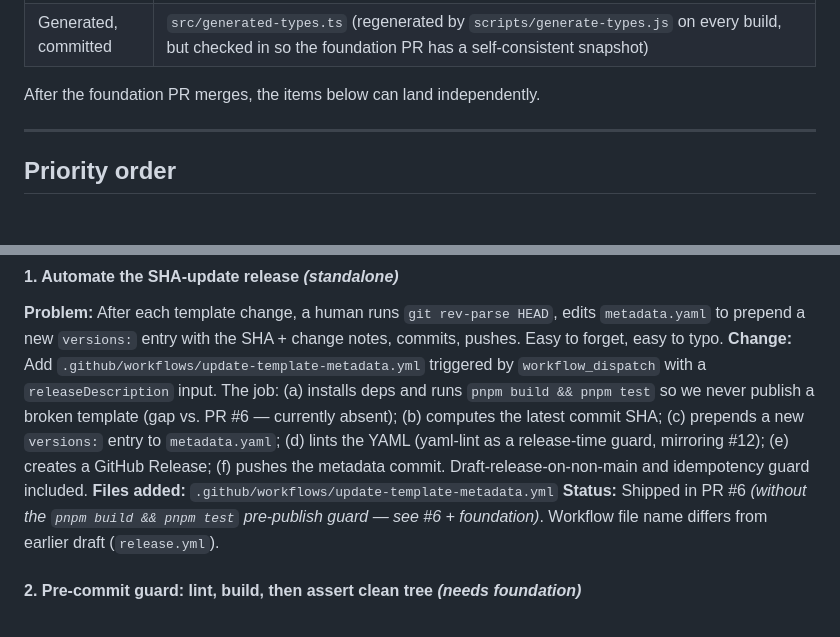
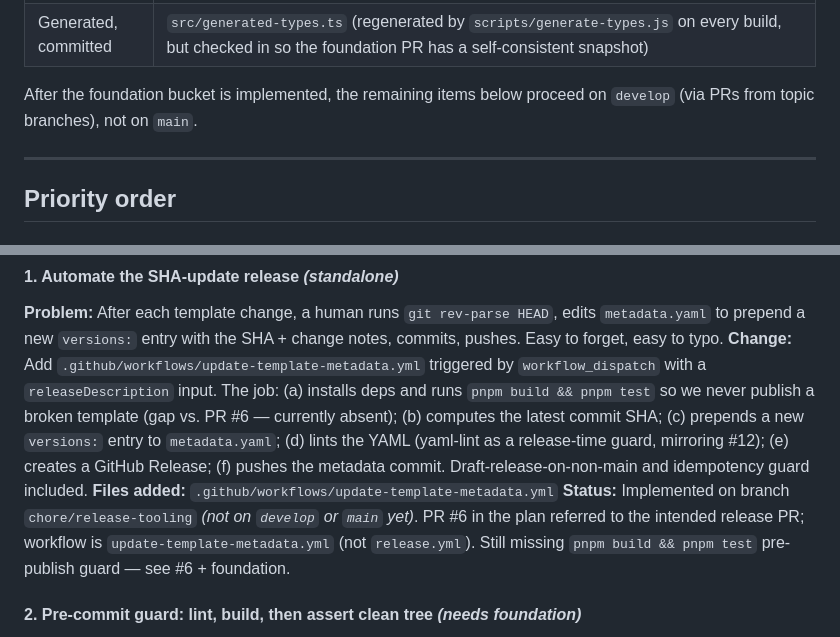
Before and after one commit to Conviva/conviva-dpi-js-sdk-gtm, a Markdown page: docs/tooling/TOOLING_PLAN.md, 2 parts joined by grey strips. Drawn GitHub-style.

```diff
--- a/docs/tooling/TOOLING_PLAN.md
+++ b/docs/tooling/TOOLING_PLAN.md
@@ -41,7 +66,7 @@ Items that depend on the foundation are tagged **[needs foundation]** below. Ite
 | `.gitignore` additions | `node_modules/`, `coverage/`, `playwright-report/`, `test-results/`, `.env` |
 | Generated, committed | `src/generated-types.ts` (regenerated by `scripts/generate-types.js` on every build, but checked in so the foundation PR has a self-consistent snapshot) |
 
-After the foundation PR merges, the items below can land independently.
+After the foundation bucket is implemented, the remaining items below proceed on `develop` (via PRs from topic branches), not on `main`.
 
 ---
 
@@ -53,7 +78,7 @@ After the foundation PR merges, the items below can land independently.
 **Problem:** After each template change, a human runs `git rev-parse HEAD`, edits `metadata.yaml` to prepend a new `versions:` entry with the SHA + change notes, commits, pushes. Easy to forget, easy to typo.
 **Change:** Add `.github/workflows/update-template-metadata.yml` triggered by `workflow_dispatch` with a `releaseDescription` input. The job: (a) installs deps and runs `pnpm build && pnpm test` so we never publish a broken template (gap vs. PR #6 — currently absent); (b) computes the latest commit SHA; (c) prepends a new `versions:` entry to `metadata.yaml`; (d) lints the YAML (yaml-lint as a release-time guard, mirroring #12); (e) creates a GitHub Release; (f) pushes the metadata commit. Draft-release-on-non-main and idempotency guard included.
 **Files added:** `.github/workflows/update-template-metadata.yml`
-**Status:** Shipped in PR #6 *(without the `pnpm build && pnpm test` pre-publish guard — see #6 + foundation)*. Workflow file name differs from earlier draft (`release.yml`).
+**Status:** Implemented on branch `chore/release-tooling` *(not on `develop` or `main` yet)*. PR #6 in the plan referred to the intended release PR; workflow is `update-template-metadata.yml` (not `release.yml`). Still missing `pnpm build && pnpm test` pre-publish guard — see #6 + foundation.
 
 #### 2. Pre-commit guard: lint, build, then assert clean tree  *(needs foundation)*
 **Problem:** Once `template.tpl` is generated from `libs/`, the two can drift (commit `libs/` change, forget to rebuild). Reviewers see only the unrelated `libs/` diff and miss it.
```
Also changed, not shown: other parts of docs/tooling/TOOLING_PLAN.md (+59 -6 lines).
